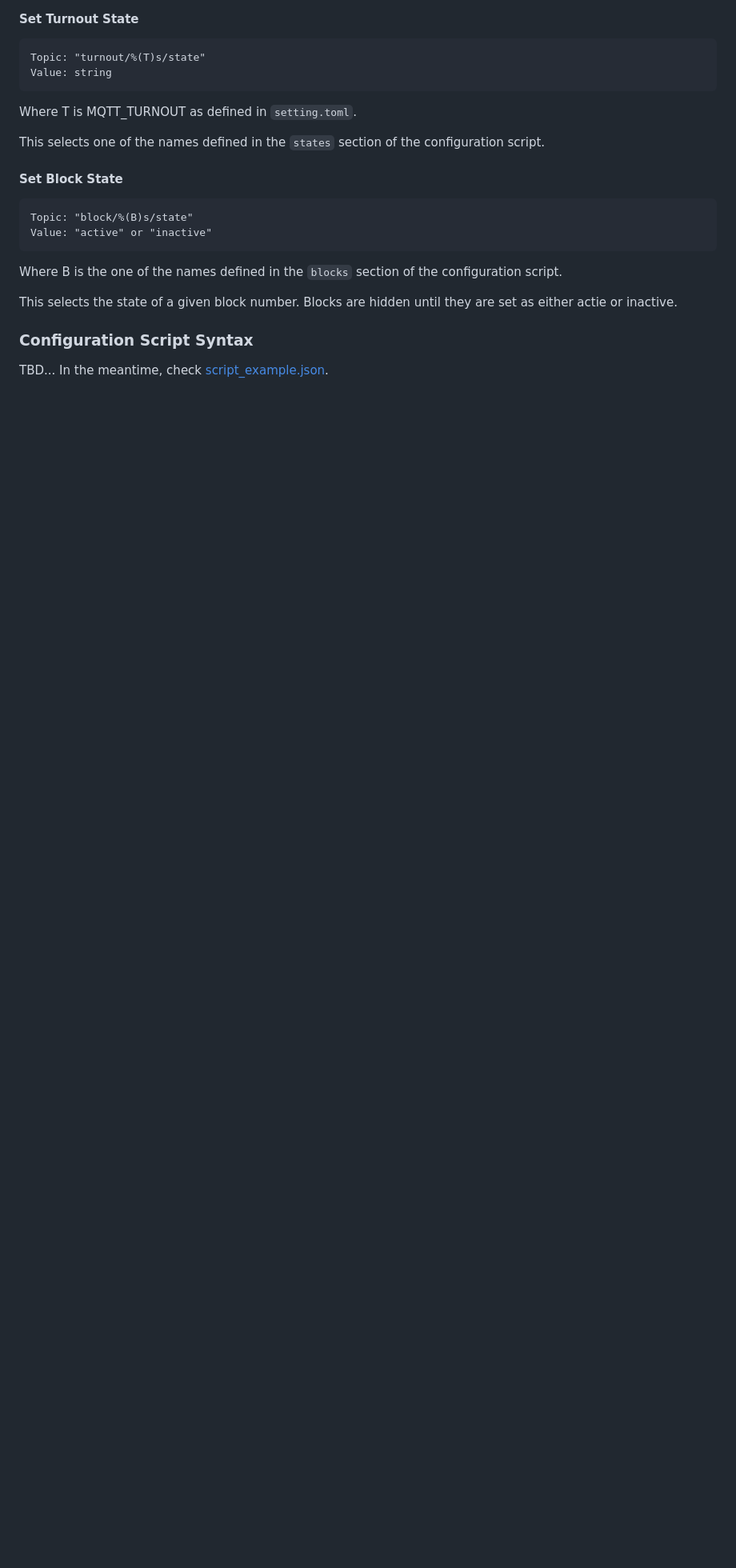
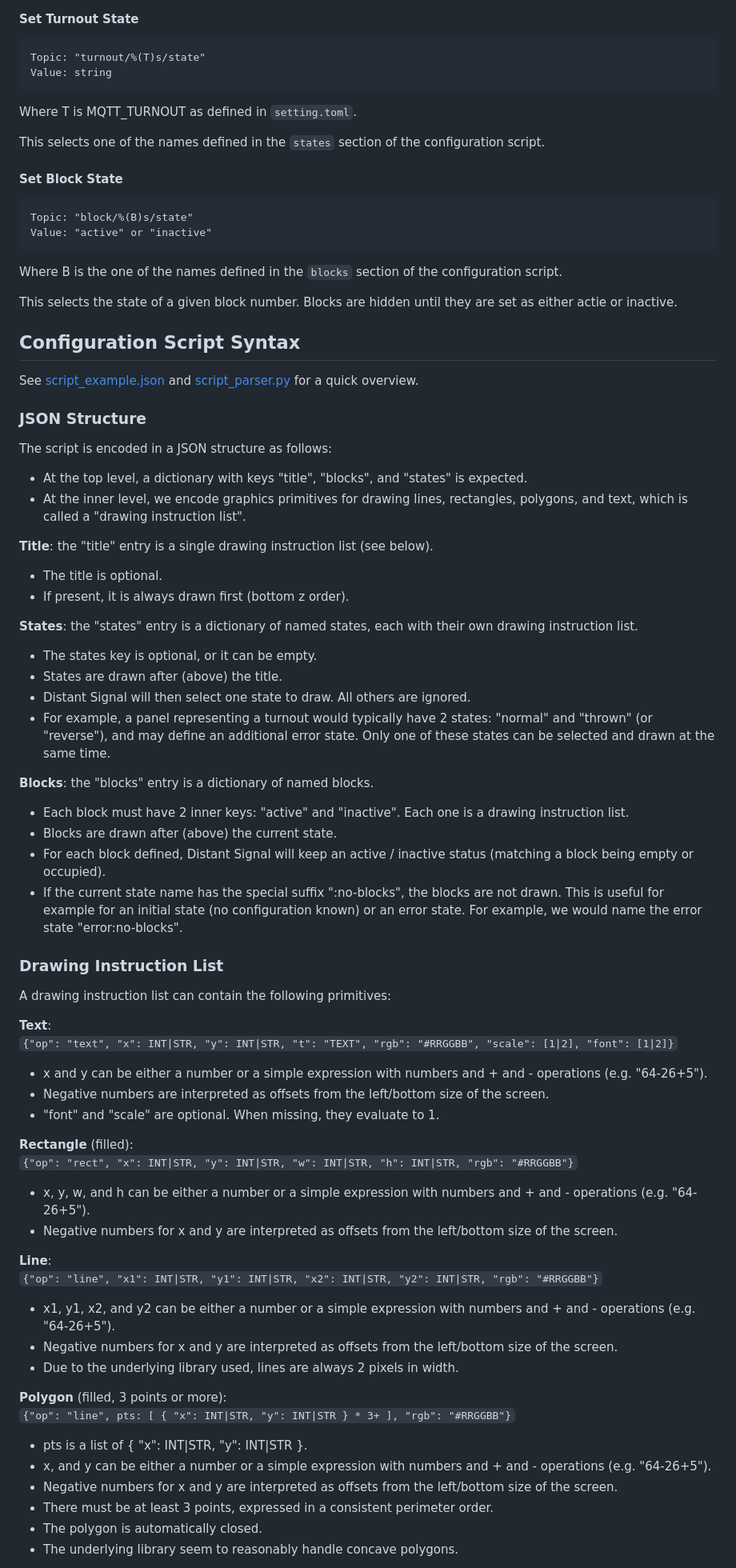
Before and after one commit to model-railroad/distant-signal, a Markdown page: README.md, the part around one of its changes. Shown at 80% size. Drawn GitHub-style; blank space fills up the shorter version.

Commit message:
Distrib: Update readme.

```diff
--- a/README.md
+++ b/README.md
@@ -173,6 +188,67 @@ This selects the state of a given block number.
 Blocks are hidden until they are set as either actie or inactive.
 
 
-### Configuration Script Syntax
+## Configuration Script Syntax
 
-TBD... In the meantime, check [script_example.json](setup/script_example.json).
+See [script_example.json](setup/script_example.json)
+and [script_parser.py](src/script_parser.py) for a quick overview.
+
+
+### JSON Structure
+
+The script is encoded in a JSON structure as follows:
+- At the top level, a dictionary with keys "title", "blocks", and "states" is expected.
+- At the inner level, we encode graphics primitives for drawing lines, rectangles, polygons, and text,
+  which is called a "drawing instruction list".
+
+**Title**: the "title" entry is a single drawing instruction list (see below).
+- The title is optional.
+- If present, it is always drawn first (bottom z order).
+
+**States**: the "states" entry is a dictionary of named states, each with their own drawing instruction list.
+- The states key is optional, or it can be empty.
+- States are drawn after (above) the title.
+- Distant Signal will then select one state to draw. All others are ignored.
+- For example, a panel representing a turnout would typically have 2 states: "normal" and "thrown" (or "reverse"),
+  and may define an additional error state. Only one of these states can be selected and drawn at the same time.
+
+**Blocks**: the "blocks" entry is a dictionary of named blocks.
+- Each block must have 2 inner keys: "active" and "inactive". Each one is a drawing instruction list.
+- Blocks are drawn after (above) the current state.
+- For each block defined, Distant Signal will keep an active / inactive status (matching a block being empty or
+  occupied).
+- If the current state name has the special suffix ":no-blocks", the blocks are not drawn. This is useful for example
+  for an initial state (no configuration known) or an error state.
+  For example, we would name the error state "error:no-blocks".
+
+
+### Drawing Instruction List
+
+A drawing instruction list can contain the following primitives:
+
+**Text**:
+`{"op": "text", "x": INT|STR, "y": INT|STR, "t": "TEXT", "rgb": "#RRGGBB", "scale": [1|2], "font": [1|2]}`
+- x and y can be either a number or a simple expression with numbers and + and - operations (e.g. "64-26+5").
+- Negative numbers are interpreted as offsets from the left/bottom size of the screen.
+- "font" and "scale" are optional. When missing, they evaluate to 1.
+
+**Rectangle** (filled):
+`{"op": "rect", "x": INT|STR, "y": INT|STR, "w": INT|STR, "h": INT|STR, "rgb": "#RRGGBB"}`
+- x, y, w, and h can be either a number or a simple expression with numbers and + and - operations (e.g. "64-26+5").
+- Negative numbers for x and y are interpreted as offsets from the left/bottom size of the screen.
+
+**Line**:
+`{"op": "line", "x1": INT|STR, "y1": INT|STR, "x2": INT|STR, "y2": INT|STR, "rgb": "#RRGGBB"}`
+- x1, y1, x2, and y2 can be either a number or a simple expression with numbers and + and - operations (e.g. "64-26+5").
+- Negative numbers for x and y are interpreted as offsets from the left/bottom size of the screen.
+- Due to the underlying library used, lines are always 2 pixels in width.
+
+**Polygon** (filled, 3 points or more):
+`{"op": "line", pts: [ { "x": INT|STR, "y": INT|STR } * 3+ ], "rgb": "#RRGGBB"}`
+- pts is a list of { "x": INT|STR, "y": INT|STR }.
+- x, and y can be either a number or a simple expression with numbers and + and - operations (e.g. "64-26+5").
+- Negative numbers for x and y are interpreted as offsets from the left/bottom size of the screen.
+- There must be at least 3 points, expressed in a consistent perimeter order.
+- The polygon is automatically closed.
+- The underlying library seem to reasonably handle concave polygons.
+
```
Also changed, not shown: other parts of README.md (+32 -2 lines), distrib/script_example.png (added).
